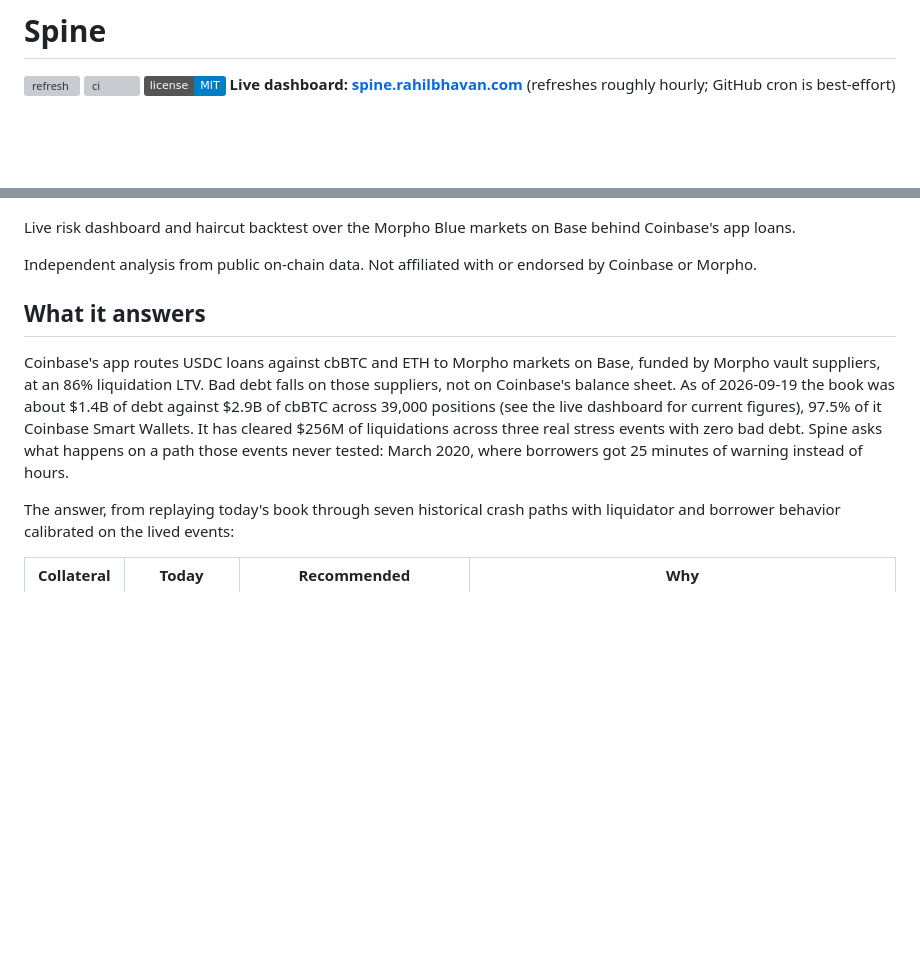
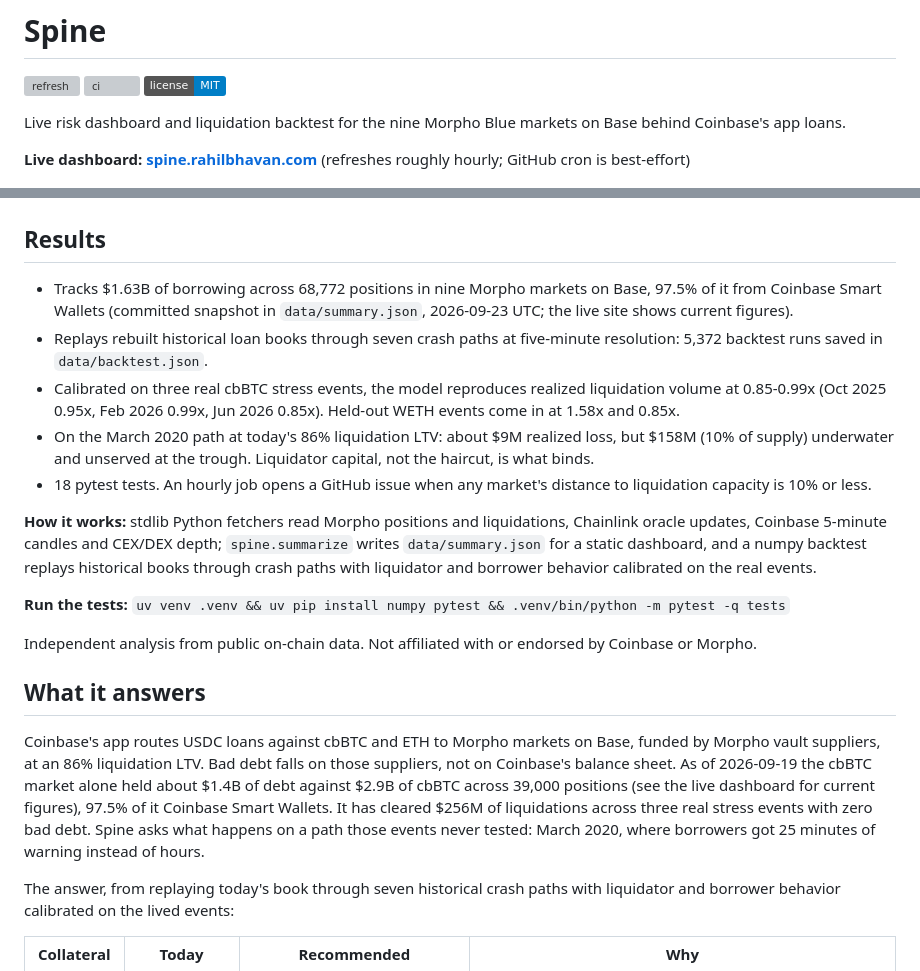
Before and after one commit to RahilBhavan/spine, a Markdown page: README.md, 2 parts joined by grey strips. GitHub-like rendering; badges without logos; blank space fills up the shorter version; grey boxes are pictures that could not be loaded.

Commit message:
README: results, how it works and test command at the top (#8)
Co-authored-by: Claude Opus 5.5 (1M context) <noreply@anthropic.com>

```diff
--- a/README.md
+++ b/README.md
@@ -3,17 +3,30 @@
 [![refresh](https://github.com/RahilBhavan/spine/actions/workflows/refresh.yml/badge.svg)](https://github.com/RahilBhavan/spine/actions/workflows/refresh.yml)
 [![ci](https://github.com/RahilBhavan/spine/actions/workflows/ci.yml/badge.svg)](https://github.com/RahilBhavan/spine/actions/workflows/ci.yml)
 [![license: MIT](https://img.shields.io/badge/license-MIT-blue.svg)](LICENSE)
+
+Live risk dashboard and liquidation backtest for the nine Morpho Blue markets on Base behind Coinbase's app loans.
+
 **Live dashboard: [spine.rahilbhavan.com](https://spine.rahilbhavan.com)** (refreshes roughly hourly; GitHub cron is best-effort)
 
 [![Spine dashboard: $1.6B borrowed across nine Morpho markets on Base, the cbBTC distance-to-capacity gauge, the worst modeled crash path, and the cbBTC market cards](docs/screenshot.png)](https://spine.rahilbhavan.com/site/)
 
-Live risk dashboard and haircut backtest over the Morpho Blue markets on Base behind Coinbase's app loans.
+## Results
+
+- Tracks $1.63B of borrowing across 68,772 positions in nine Morpho markets on Base, 97.5% of it from Coinbase Smart Wallets (committed snapshot in `data/summary.json`, 2026-09-23 UTC; the live site shows current figures).
+- Replays rebuilt historical loan books through seven crash paths at five-minute resolution: 5,372 backtest runs saved in `data/backtest.json`.
+- Calibrated on three real cbBTC stress events, the model reproduces realized liquidation volume at 0.85-0.99x (Oct 2025 0.95x, Feb 2026 0.99x, Jun 2026 0.85x). Held-out WETH events come in at 1.58x and 0.85x.
+- On the March 2020 path at today's 86% liquidation LTV: about $9M realized loss, but $158M (10% of supply) underwater and unserved at the trough. Liquidator capital, not the haircut, is what binds.
+- 18 pytest tests. An hourly job opens a GitHub issue when any market's distance to liquidation capacity is 10% or less.
+
+**How it works:** stdlib Python fetchers read Morpho positions and liquidations, Chainlink oracle updates, Coinbase 5-minute candles and CEX/DEX depth; `spine.summarize` writes `data/summary.json` for a static dashboard, and a numpy backtest replays historical books through crash paths with liquidator and borrower behavior calibrated on the real events.
+
+**Run the tests:** `uv venv .venv && uv pip install numpy pytest && .venv/bin/python -m pytest -q tests`
 
 Independent analysis from public on-chain data. Not affiliated with or endorsed by Coinbase or Morpho.
 
 ## What it answers
 
-Coinbase's app routes USDC loans against cbBTC and ETH to Morpho markets on Base, funded by Morpho vault suppliers, at an 86% liquidation LTV. Bad debt falls on those suppliers, not on Coinbase's balance sheet. As of 2026-09-19 the book was about $1.4B of debt against $2.9B of cbBTC across 39,000 positions (see the live dashboard for current figures), 97.5% of it Coinbase Smart Wallets. It has cleared $256M of liquidations across three real stress events with zero bad debt. Spine asks what happens on a path those events never tested: March 2020, where borrowers got 25 minutes of warning instead of hours.
+Coinbase's app routes USDC loans against cbBTC and ETH to Morpho markets on Base, funded by Morpho vault suppliers, at an 86% liquidation LTV. Bad debt falls on those suppliers, not on Coinbase's balance sheet. As of 2026-09-19 the cbBTC market alone held about $1.4B of debt against $2.9B of cbBTC across 39,000 positions (see the live dashboard for current figures), 97.5% of it Coinbase Smart Wallets. It has cleared $256M of liquidations across three real stress events with zero bad debt. Spine asks what happens on a path those events never tested: March 2020, where borrowers got 25 minutes of warning instead of hours.
 
 The answer, from replaying today's book through seven historical crash paths with liquidator and borrower behavior calibrated on the lived events:
 
```
